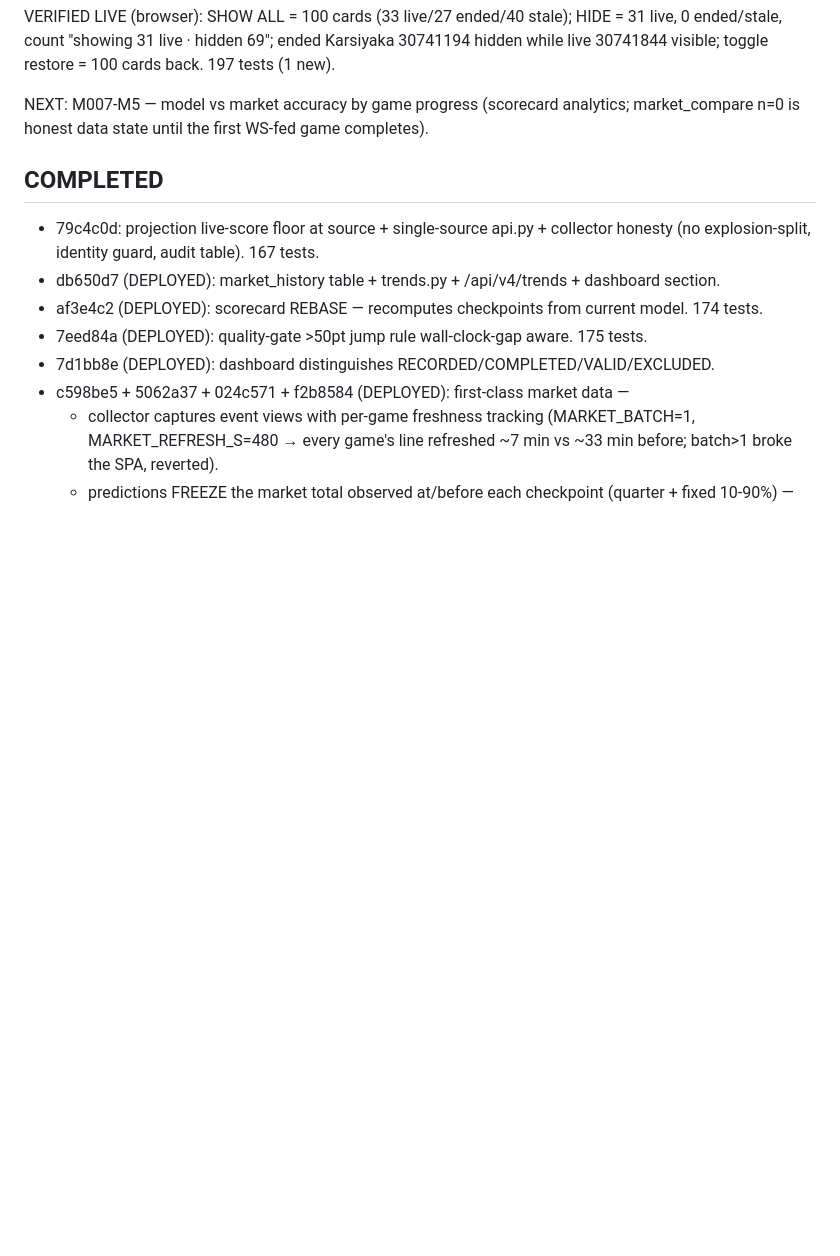
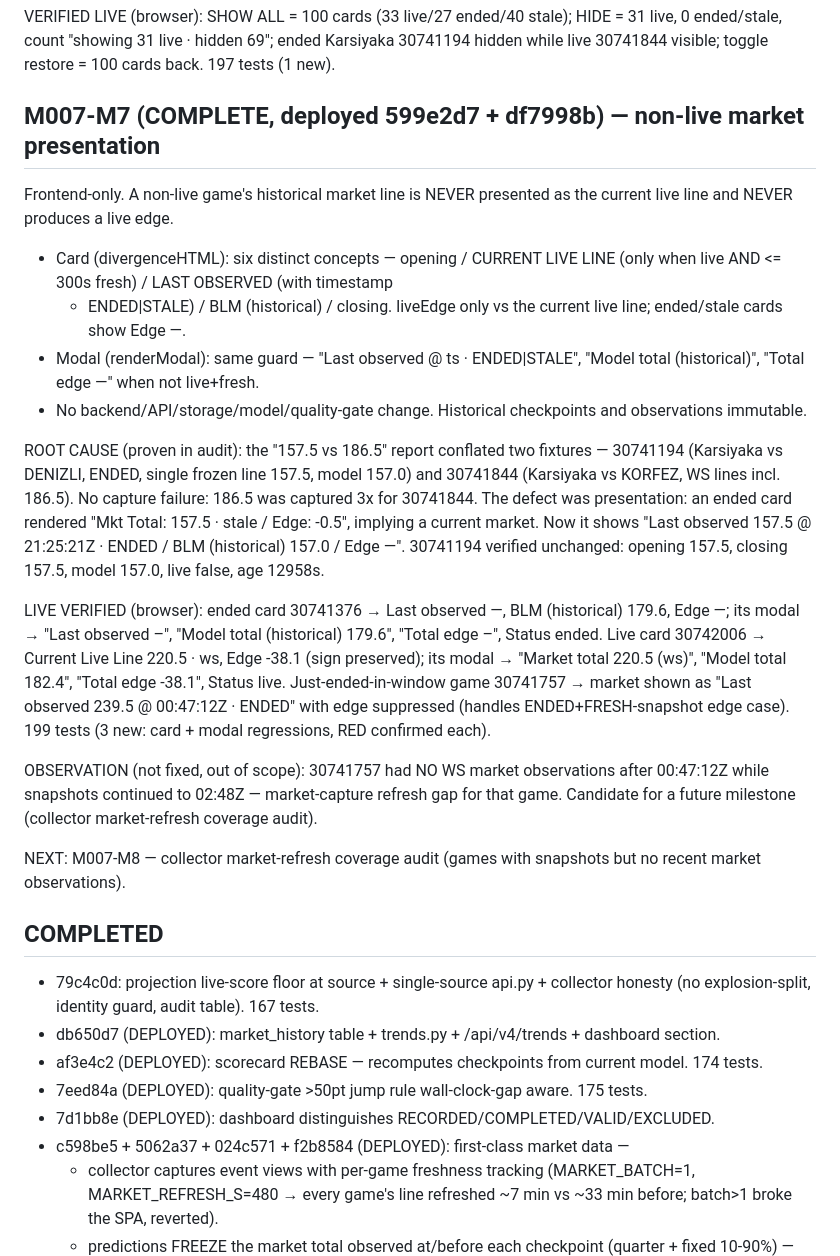
Before and after one commit to abwarren/BLM, a Markdown page: docs/milestones/CURRENT.md, the part around the change. Rendered like a GitHub page; blank space fills up the shorter version.

Commit message:
docs(milestones): M007-M7 complete — non-live market presentation + root cause

```diff
--- a/docs/milestones/CURRENT.md
+++ b/docs/milestones/CURRENT.md
@@ -101,9 +101,47 @@ stale); HIDE = 31 live, 0 ended/stale, count "showing 31 live · hidden
 69"; ended Karsiyaka 30741194 hidden while live 30741844 visible; toggle
 restore = 100 cards back.  197 tests (1 new).
 
-NEXT: M007-M5 — model vs market accuracy by game progress (scorecard
-analytics; market_compare n=0 is honest data state until the first
-WS-fed game completes).
+## M007-M7 (COMPLETE, deployed 599e2d7 + df7998b) — non-live market presentation
+
+Frontend-only.  A non-live game's historical market line is NEVER
+presented as the current live line and NEVER produces a live edge.
+
+- Card (divergenceHTML): six distinct concepts — opening / CURRENT LIVE
+  LINE (only when live AND <= 300s fresh) / LAST OBSERVED (with timestamp
+  + ENDED|STALE) / BLM (historical) / closing.  liveEdge only vs the
+  current live line; ended/stale cards show Edge —.
+- Modal (renderModal): same guard — "Last observed @ ts · ENDED|STALE",
+  "Model total (historical)", "Total edge —" when not live+fresh.
+- No backend/API/storage/model/quality-gate change.  Historical
+  checkpoints and observations immutable.
+
+ROOT CAUSE (proven in audit): the "157.5 vs 186.5" report conflated two
+fixtures — 30741194 (Karsiyaka vs DENIZLI, ENDED, single frozen line
+157.5, model 157.0) and 30741844 (Karsiyaka vs KORFEZ, WS lines incl.
+186.5).  No capture failure: 186.5 was captured 3x for 30741844.  The
+defect was presentation: an ended card rendered "Mkt Total: 157.5 ·
+stale / Edge: -0.5", implying a current market.  Now it shows
+"Last observed 157.5 @ 21:25:21Z · ENDED / BLM (historical) 157.0 /
+Edge —".  30741194 verified unchanged: opening 157.5, closing 157.5,
+model 157.0, live false, age 12958s.
+
+LIVE VERIFIED (browser): ended card 30741376 → Last observed —, BLM
+(historical) 179.6, Edge —; its modal → "Last observed –", "Model total
+(historical) 179.6", "Total edge –", Status ended.  Live card 30742006 →
+Current Live Line 220.5 · ws, Edge -38.1 (sign preserved); its modal →
+"Market total 220.5 (ws)", "Model total 182.4", "Total edge -38.1",
+Status live.  Just-ended-in-window game 30741757 → market shown as
+"Last observed 239.5 @ 00:47:12Z · ENDED" with edge suppressed (handles
+ENDED+FRESH-snapshot edge case).  199 tests (3 new: card + modal
+regressions, RED confirmed each).
+
+OBSERVATION (not fixed, out of scope): 30741757 had NO WS market
+observations after 00:47:12Z while snapshots continued to 02:48Z —
+market-capture refresh gap for that game.  Candidate for a future
+milestone (collector market-refresh coverage audit).
+
+NEXT: M007-M8 — collector market-refresh coverage audit (games with
+snapshots but no recent market observations).
 
 ## COMPLETED
 - 79c4c0d: projection live-score floor at source + single-source api.py +
```
